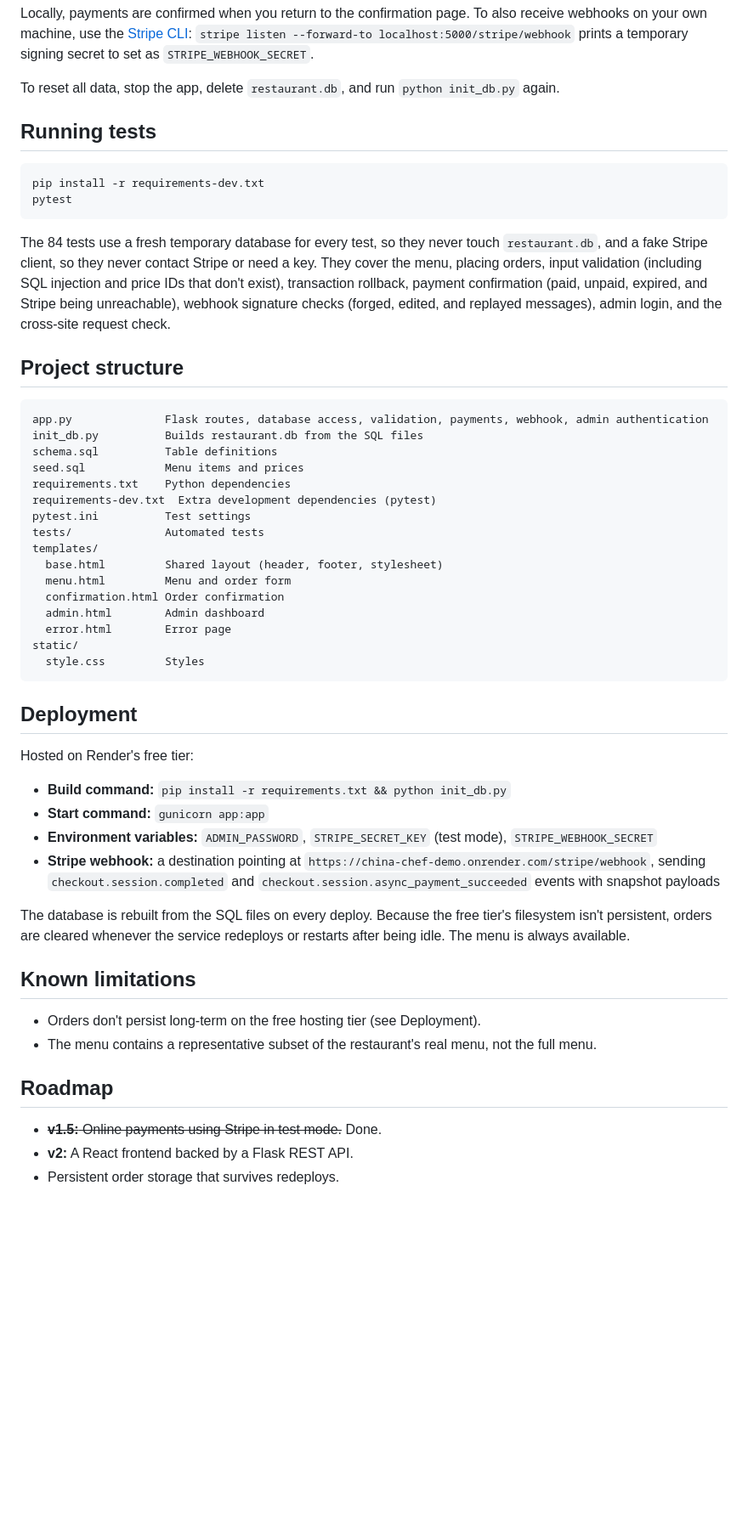
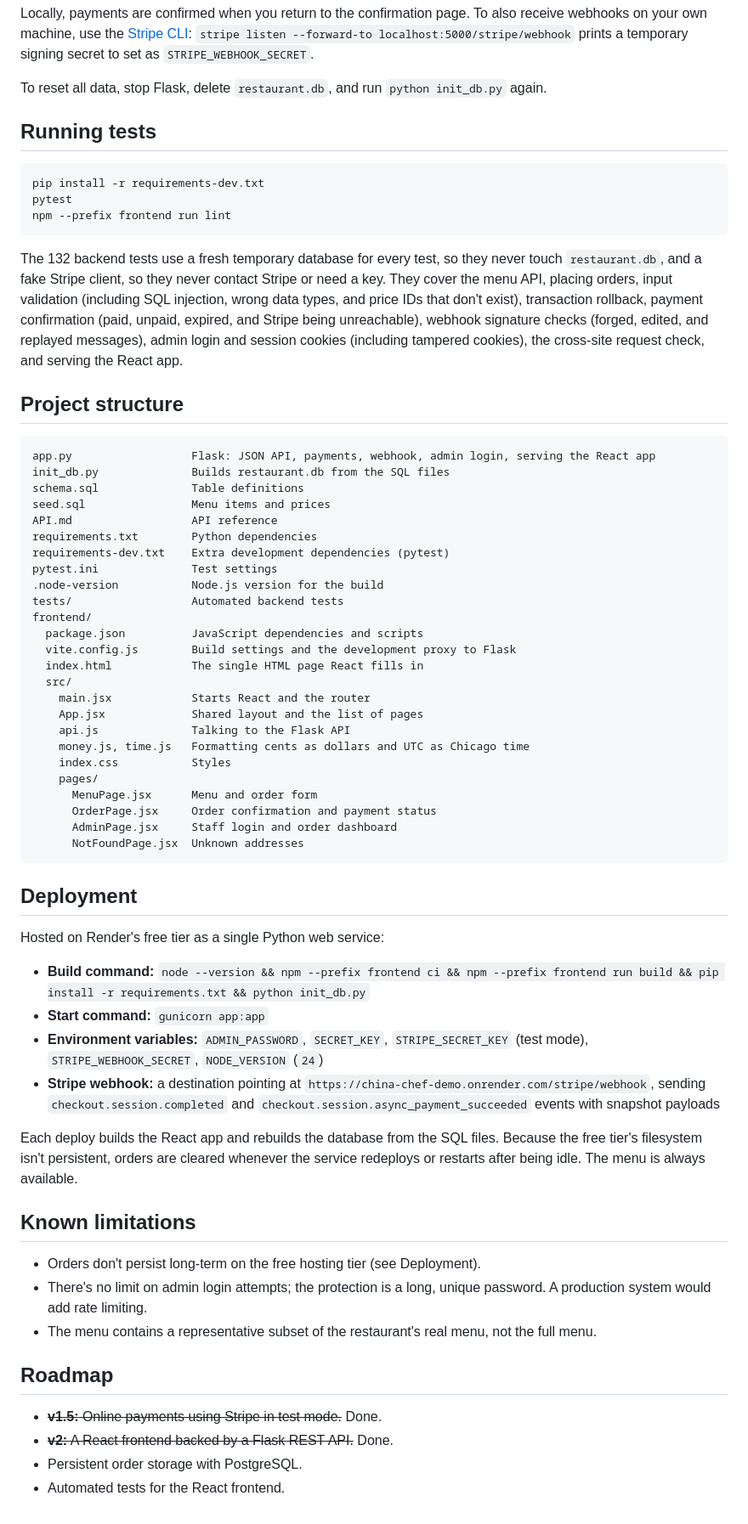
Before and after one commit to ericwei2235/restaurant-menu-system, a Markdown page: README.md, the part around one of its changes. Shown at 85% size. Drawn GitHub-style; blank space fills up the shorter version.

Commit message:
Document the React frontend, REST API, and v2 deployment

````diff
--- a/README.md
+++ b/README.md
@@ -144,56 +190,68 @@ Then open http://127.0.0.1:5000 for the menu, or http://127.0.0.1:5000/admin for
 
 Locally, payments are confirmed when you return to the confirmation page. To also receive webhooks on your own machine, use the [Stripe CLI](https://docs.stripe.com/stripe-cli): `stripe listen --forward-to localhost:5000/stripe/webhook` prints a temporary signing secret to set as `STRIPE_WEBHOOK_SECRET`.
 
-To reset all data, stop the app, delete `restaurant.db`, and run `python init_db.py` again.
+To reset all data, stop Flask, delete `restaurant.db`, and run `python init_db.py` again.
 
 ## Running tests
 
 ```bash
 pip install -r requirements-dev.txt
 pytest
+npm --prefix frontend run lint
 ```
 
-The 84 tests use a fresh temporary database for every test, so they never touch `restaurant.db`, and a fake Stripe client, so they never contact Stripe or need a key. They cover the menu, placing orders, input validation (including SQL injection and price IDs that don't exist), transaction rollback, payment confirmation (paid, unpaid, expired, and Stripe being unreachable), webhook signature checks (forged, edited, and replayed messages), admin login, and the cross-site request check.
+The 132 backend tests use a fresh temporary database for every test, so they never touch `restaurant.db`, and a fake Stripe client, so they never contact Stripe or need a key. They cover the menu API, placing orders, input validation (including SQL injection, wrong data types, and price IDs that don't exist), transaction rollback, payment confirmation (paid, unpaid, expired, and Stripe being unreachable), webhook signature checks (forged, edited, and replayed messages), admin login and session cookies (including tampered cookies), the cross-site request check, and serving the React app.
 
 ## Project structure
 
 ```
-app.py              Flask routes, database access, validation, payments, webhook, admin authentication
-init_db.py          Builds restaurant.db from the SQL files
-schema.sql          Table definitions
-seed.sql            Menu items and prices
-requirements.txt    Python dependencies
-requirements-dev.txt  Extra development dependencies (pytest)
-pytest.ini          Test settings
-tests/              Automated tests
-templates/
-  base.html         Shared layout (header, footer, stylesheet)
-  menu.html         Menu and order form
-  confirmation.html Order confirmation
-  admin.html        Admin dashboard
-  error.html        Error page
-static/
-  style.css         Styles
+app.py                  Flask: JSON API, payments, webhook, admin login, serving the React app
+init_db.py              Builds restaurant.db from the SQL files
+schema.sql              Table definitions
+seed.sql                Menu items and prices
+API.md                  API reference
+requirements.txt        Python dependencies
+requirements-dev.txt    Extra development dependencies (pytest)
+pytest.ini              Test settings
+.node-version           Node.js version for the build
+tests/                  Automated backend tests
+frontend/
+  package.json          JavaScript dependencies and scripts
+  vite.config.js        Build settings and the development proxy to Flask
+  index.html            The single HTML page React fills in
+  src/
+    main.jsx            Starts React and the router
+    App.jsx             Shared layout and the list of pages
+    api.js              Talking to the Flask API
+    money.js, time.js   Formatting cents as dollars and UTC as Chicago time
+    index.css           Styles
+    pages/
+      MenuPage.jsx      Menu and order form
+      OrderPage.jsx     Order confirmation and payment status
+      AdminPage.jsx     Staff login and order dashboard
+      NotFoundPage.jsx  Unknown addresses
 ```
 
 ## Deployment
 
-Hosted on Render's free tier:
+Hosted on Render's free tier as a single Python web service:
 
-- **Build command:** `pip install -r requirements.txt && python init_db.py`
+- **Build command:** `node --version && npm --prefix frontend ci && npm --prefix frontend run build && pip install -r requirements.txt && python init_db.py`
 - **Start command:** `gunicorn app:app`
-- **Environment variables:** `ADMIN_PASSWORD`, `STRIPE_SECRET_KEY` (test mode), `STRIPE_WEBHOOK_SECRET`
+- **Environment variables:** `ADMIN_PASSWORD`, `SECRET_KEY`, `STRIPE_SECRET_KEY` (test mode), `STRIPE_WEBHOOK_SECRET`, `NODE_VERSION` (`24`)
 - **Stripe webhook:** a destination pointing at `https://china-chef-demo.onrender.com/stripe/webhook`, sending `checkout.session.completed` and `checkout.session.async_payment_succeeded` events with snapshot payloads
 
-The database is rebuilt from the SQL files on every deploy. Because the free tier's filesystem isn't persistent, orders are cleared whenever the service redeploys or restarts after being idle. The menu is always available.
+Each deploy builds the React app and rebuilds the database from the SQL files. Because the free tier's filesystem isn't persistent, orders are cleared whenever the service redeploys or restarts after being idle. The menu is always available.
 
 ## Known limitations
 
 - Orders don't persist long-term on the free hosting tier (see Deployment).
+- There's no limit on admin login attempts; the protection is a long, unique password. A production system would add rate limiting.
 - The menu contains a representative subset of the restaurant's real menu, not the full menu.
 
 ## Roadmap
 
 - ~~**v1.5:** Online payments using Stripe in test mode.~~ Done.
-- **v2:** A React frontend backed by a Flask REST API.
-- Persistent order storage that survives redeploys.
+- ~~**v2:** A React frontend backed by a Flask REST API.~~ Done.
+- Persistent order storage with PostgreSQL.
+- Automated tests for the React frontend.
````
Also changed, not shown: other parts of README.md (+75 -29 lines).
